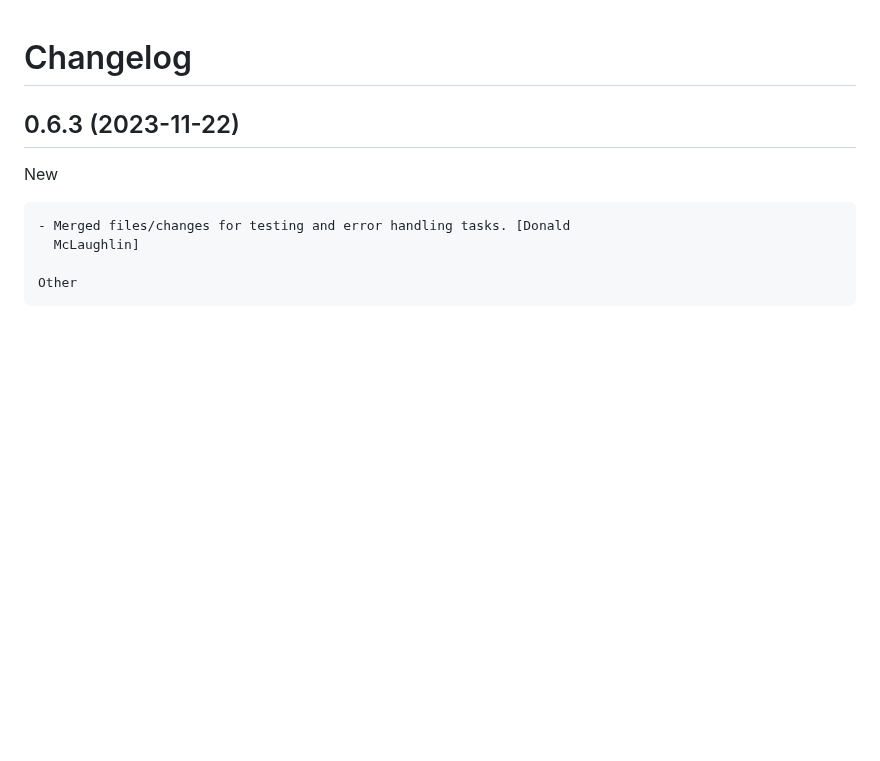
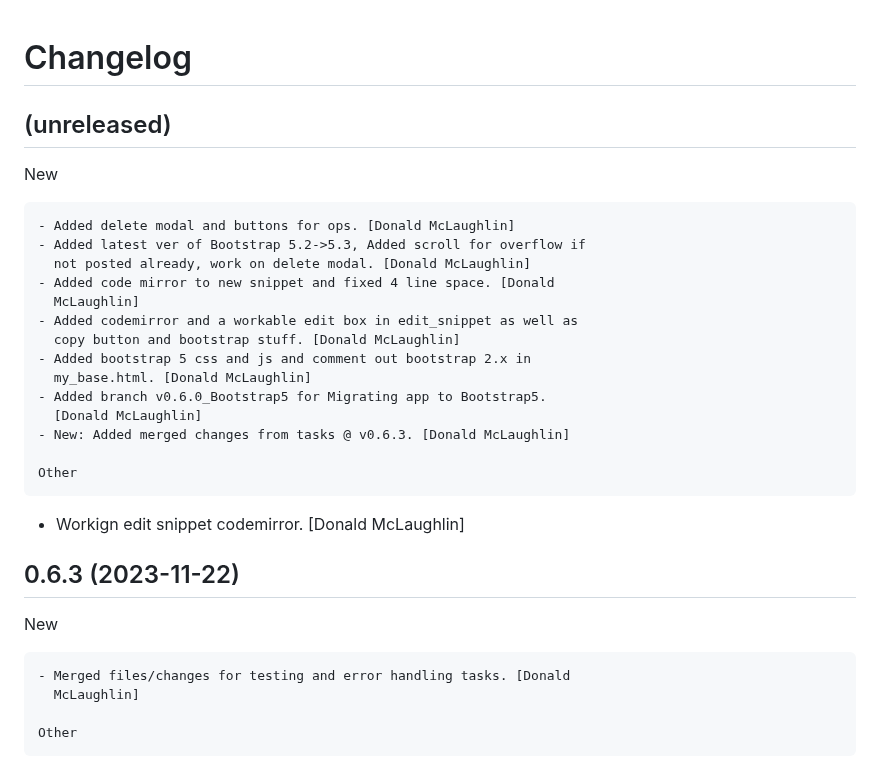
Before and after one commit to don1997/csm, a Markdown page: CHANGELOG.md, the part around the change. Rendered like a GitHub page; blank space fills up the shorter version.

Commit message:
Chore: cl

```diff
--- a/CHANGELOG.md
+++ b/CHANGELOG.md
@@ -1,5 +1,28 @@
 Changelog
 =========
+
+
+(unreleased)
+------------
+
+New
+~~~
+- Added delete modal and buttons for ops. [Donald McLaughlin]
+- Added latest ver of Bootstrap 5.2->5.3, Added scroll for overflow if
+  not posted already, work on delete modal. [Donald McLaughlin]
+- Added code mirror to new snippet and fixed 4 line space. [Donald
+  McLaughlin]
+- Added codemirror and a workable edit box in edit_snippet as well as
+  copy button and bootstrap stuff. [Donald McLaughlin]
+- Added bootstrap 5 css and js and comment out bootstrap 2.x in
+  my_base.html. [Donald McLaughlin]
+- Added branch v0.6.0_Bootstrap5 for Migrating app to Bootstrap5.
+  [Donald McLaughlin]
+- New: Added merged changes from tasks @ v0.6.3. [Donald McLaughlin]
+
+Other
+~~~~~
+- Workign edit snippet codemirror. [Donald McLaughlin]
 
 
 0.6.3 (2023-11-22)
```
